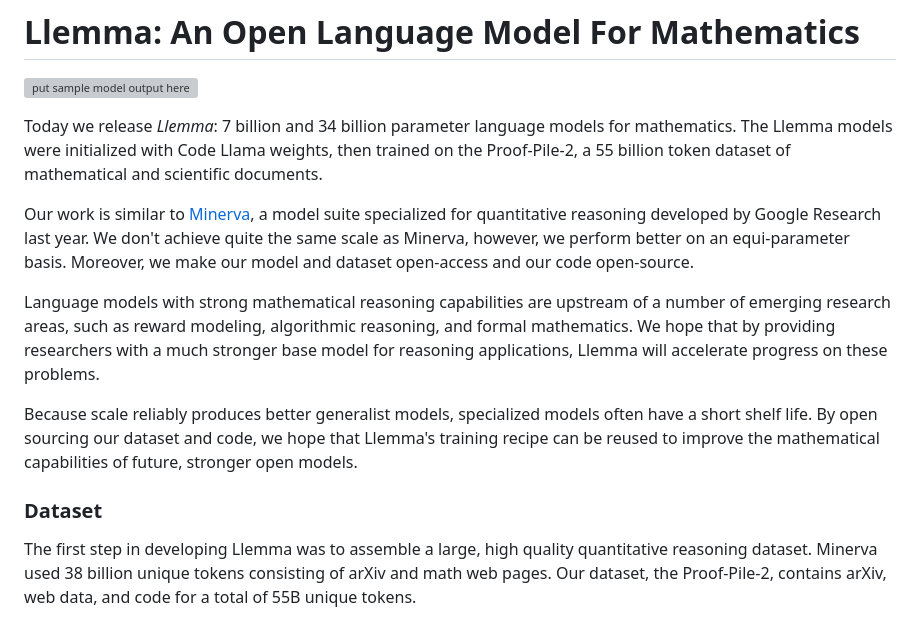
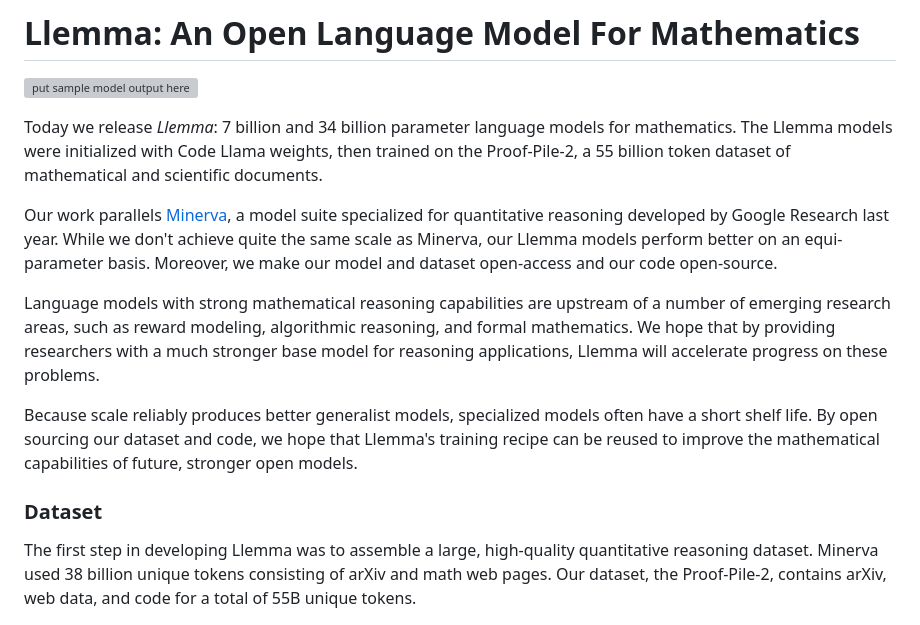
Before and after one commit to EleutherAI/math-lm, a Markdown page: blog/main.md, the part around the change. GitHub-like rendering; grey boxes are pictures that could not be loaded.

Commit message:
Blog edits

```diff
--- a/blog/main.md
+++ b/blog/main.md
@@ -4,7 +4,7 @@
 
 Today we release *Llemma*: 7 billion and 34 billion parameter language models for mathematics. The Llemma models were initialized with Code Llama weights, then trained on the Proof-Pile-2, a 55 billion token dataset of mathematical and scientific documents.
 
-Our work is similar to [Minerva](https://blog.research.google/2022/06/minerva-solving-quantitative-reasoning.html), a model suite specialized for quantitative reasoning developed by Google Research last year. We don't achieve quite the same scale as Minerva, however, we perform better on an equi-parameter basis. Moreover, we make our model and dataset open-access and our code open-source.
+Our work parallels [Minerva](https://blog.research.google/2022/06/minerva-solving-quantitative-reasoning.html), a model suite specialized for quantitative reasoning developed by Google Research last year. While we don't achieve quite the same scale as Minerva, our Llemma models perform better on an equi-parameter basis. Moreover, we make our model and dataset open-access and our code open-source.
 
 Language models with strong mathematical reasoning capabilities are upstream of a number of emerging research areas, such as reward modeling, algorithmic reasoning, and formal mathematics. We hope that by providing researchers with a much stronger base model for reasoning applications, Llemma will accelerate progress on these problems.
 
@@ -12,7 +12,7 @@ Because scale reliably produces better generalist models, specialized models oft
 
 ### Dataset
 
-The first step in developing Llemma was to assemble a large, high quality quantitative reasoning dataset. Minerva used 38 billion unique tokens consisting of arXiv and math web pages. Our dataset, the Proof-Pile-2, contains arXiv, web data, and code for a total of 55B unique tokens.
+The first step in developing Llemma was to assemble a large, high-quality quantitative reasoning dataset. Minerva used 38 billion unique tokens consisting of arXiv and math web pages. Our dataset, the Proof-Pile-2, contains arXiv, web data, and code for a total of 55B unique tokens.
 
 <img src="./data.png" width="50%"/>
 
```
